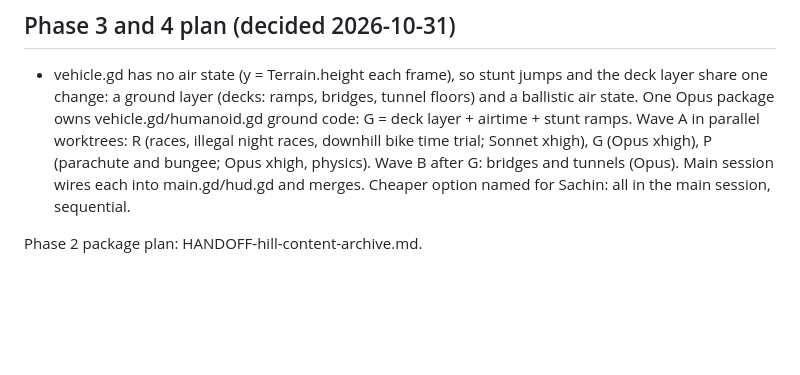
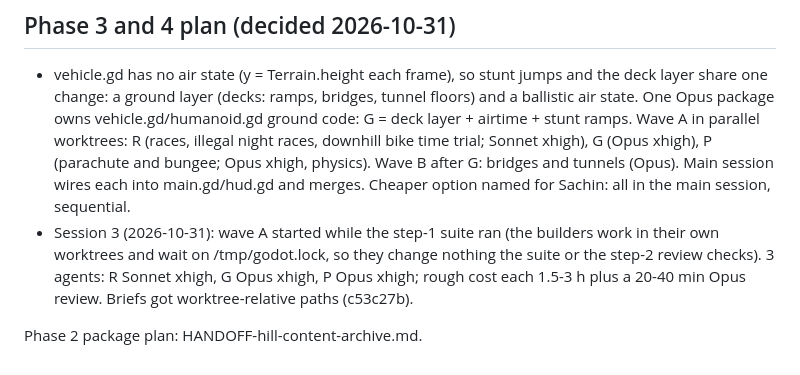
Before and after one commit to sachinpant3572/privateRepo, a Markdown page: HANDOFF-hill-content.md, the part around the change. Rendered like a GitHub page; blank space fills up the shorter version.

Commit message:
Decisions note: wave A launch and cost
Co-Authored-By: Claude Opus 5.5 <noreply@anthropic.com>
Claude-Session: https://claude.ai/code/session_011tQPsKQoh2gjYYkcXd9x6T

```diff
--- a/HANDOFF-hill-content.md
+++ b/HANDOFF-hill-content.md
@@ -143,5 +143,11 @@ reviewer could not measure in_city cost on a device.
   and bungee; Opus xhigh, physics). Wave B after G: bridges and tunnels
   (Opus). Main session wires each into main.gd/hud.gd and merges.
   Cheaper option named for Sachin: all in the main session, sequential.
+- Session 3 (2026-10-31): wave A started while the step-1 suite ran (the
+  builders work in their own worktrees and wait on /tmp/godot.lock, so
+  they change nothing the suite or the step-2 review checks). 3 agents:
+  R Sonnet xhigh, G Opus xhigh, P Opus xhigh; rough cost each 1.5-3 h
+  plus a 20-40 min Opus review. Briefs got worktree-relative paths
+  (c53c27b).
 
 Phase 2 package plan: HANDOFF-hill-content-archive.md.
```
